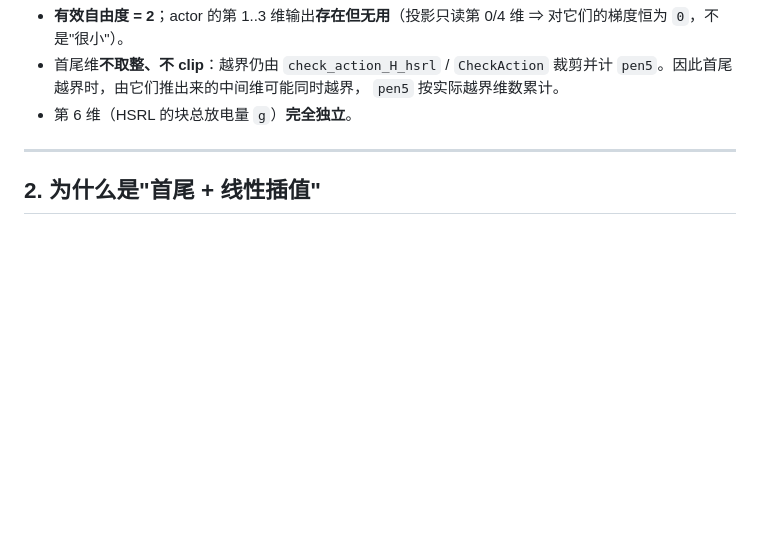
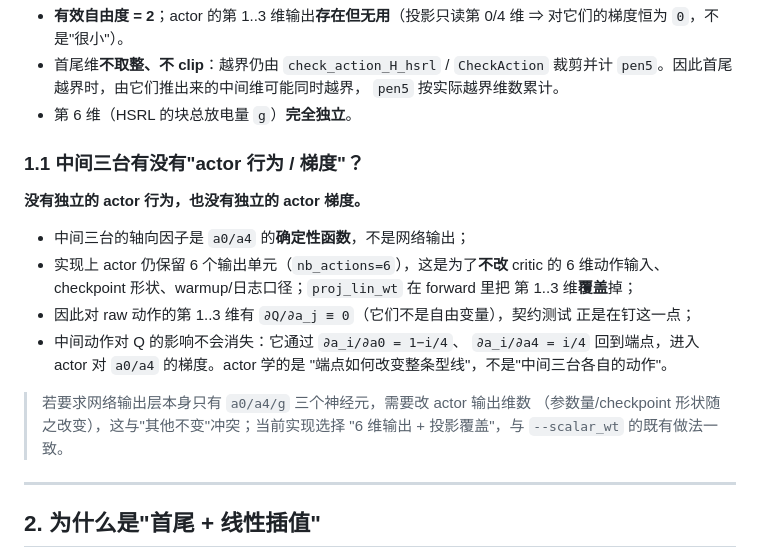
Before and after one commit to YiguLi/leprrlwsis, a Markdown page: documentation/aifflor_linear_behavior_branch.md, the part around the change. GitHub-like rendering; blank space fills up the shorter version.

```diff
--- a/documentation/aifflor_linear_behavior_branch.md
+++ b/documentation/aifflor_linear_behavior_branch.md
@@ -26,6 +26,24 @@ a_i = round(a0 + (a4 − a0) · i/4, 2)     i = 1, 2, 3
   裁剪并计 `pen5`。因此首尾越界时，由它们推出来的中间维可能同时越界，
   `pen5` 按实际越界维数累计。
 * 第 6 维（HSRL 的块总放电量 `g`）**完全独立**。
+
+### 1.1 中间三台有没有"actor 行为 / 梯度"？
+
+**没有独立的 actor 行为，也没有独立的 actor 梯度。**
+
+* 中间三台的轴向因子是 `a0/a4` 的**确定性函数**，不是网络输出；
+* 实现上 actor 仍保留 6 个输出单元（`nb_actions=6`），这是为了**不改** critic 的
+  6 维动作输入、checkpoint 形状、warmup/日志口径；`proj_lin_wt` 在 forward 里把
+  第 1..3 维**覆盖**掉；
+* 因此对 raw 动作的第 1..3 维有 `∂Q/∂a_j ≡ 0`（它们不是自由变量），契约测试
+  正是在钉这一点；
+* 中间动作对 Q 的影响不会消失：它通过 `∂a_i/∂a0 = 1−i/4`、
+  `∂a_i/∂a4 = i/4` 回到端点，进入 actor 对 `a0/a4` 的梯度。actor 学的是
+  "端点如何改变整条型线"，不是"中间三台各自的动作"。
+
+> 若要求网络输出层本身只有 `a0/a4/g` 三个神经元，需要改 actor 输出维数
+> （参数量/checkpoint 形状随之改变），这与"其他不变"冲突；当前实现选择
+> "6 维输出 + 投影覆盖"，与 `--scalar_wt` 的既有做法一致。
 
 ---
 
```
Also changed, not shown: aifflor/README.md (+7 -0 lines).
